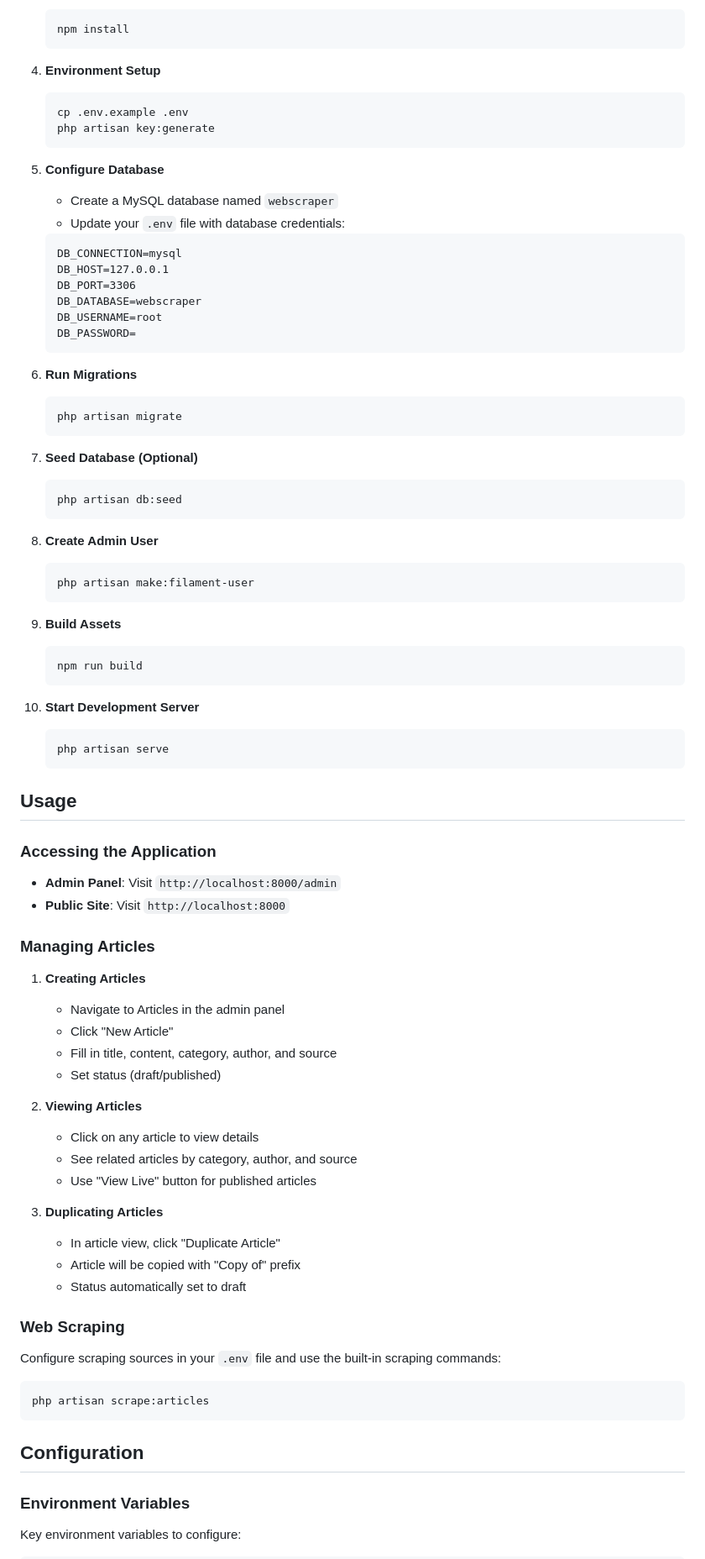
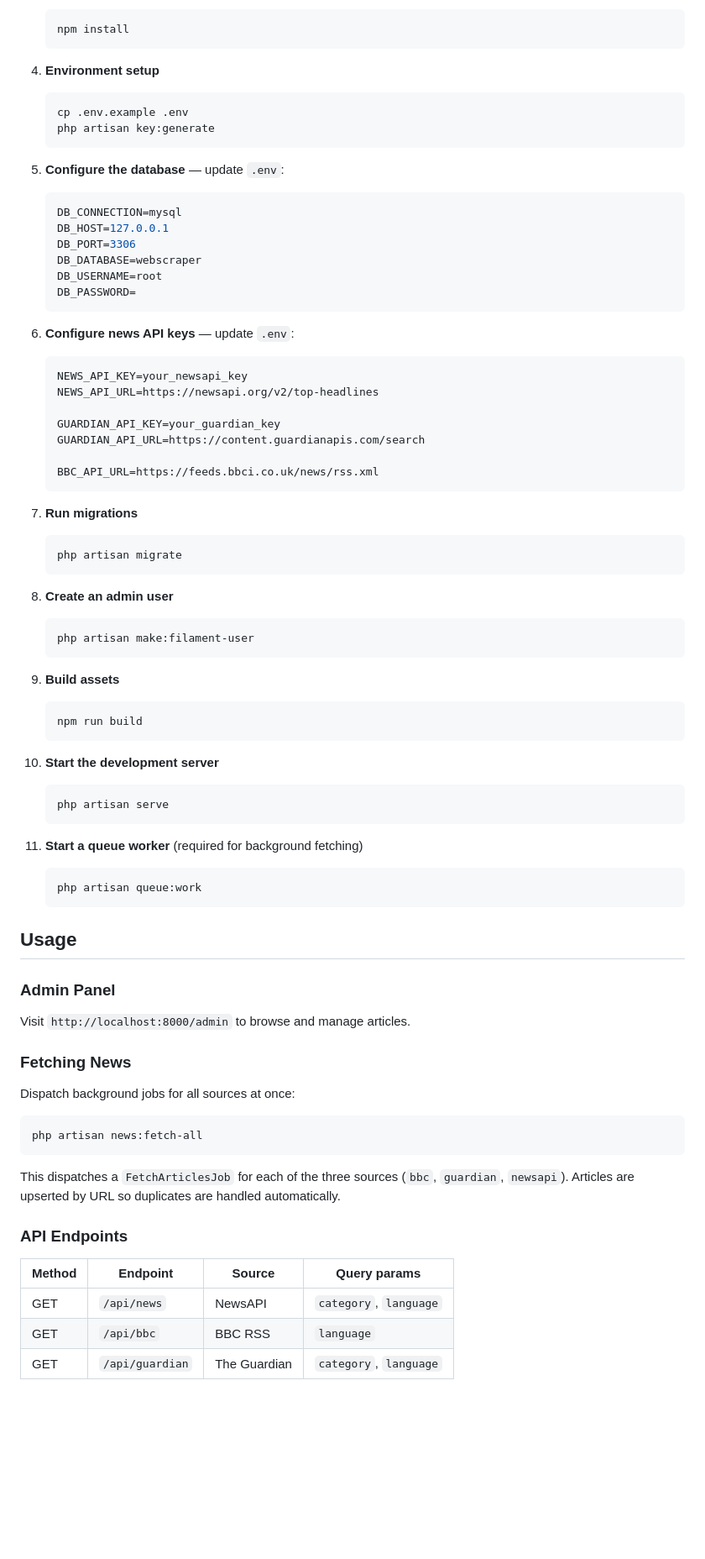
Before and after one commit to Shakeelnasafian/Web-Scraper, a Markdown page: README.md, the part around one of its changes. Shown at 84% size. GitHub-like rendering; blank space fills up the shorter version.

````diff
--- a/README.md
+++ b/README.md
@@ -39,16 +56,14 @@ A powerful web scraping application built with Laravel and Filament for managing
    npm install
    ```
 
-4. **Environment Setup**
+4. **Environment setup**
    ```bash
    cp .env.example .env
    php artisan key:generate
    ```
 
-5. **Configure Database**
-   - Create a MySQL database named `webscraper`
-   - Update your `.env` file with database credentials:
-   ```
+5. **Configure the database** — update `.env`:
+   ```env
    DB_CONNECTION=mysql
    DB_HOST=127.0.0.1
    DB_PORT=3306
@@ -57,67 +72,63 @@ A powerful web scraping application built with Laravel and Filament for managing
    DB_PASSWORD=
    ```
 
-6. **Run Migrations**
+6. **Configure news API keys** — update `.env`:
+   ```env
+   NEWS_API_KEY=your_newsapi_key
+   NEWS_API_URL=https://newsapi.org/v2/top-headlines
+
+   GUARDIAN_API_KEY=your_guardian_key
+   GUARDIAN_API_URL=https://content.guardianapis.com/search
+
+   BBC_API_URL=https://feeds.bbci.co.uk/news/rss.xml
+   ```
+
+7. **Run migrations**
    ```bash
    php artisan migrate
    ```
 
-7. **Seed Database (Optional)**
-   ```bash
-   php artisan db:seed
-   ```
-
-8. **Create Admin User**
+8. **Create an admin user**
    ```bash
    php artisan make:filament-user
    ```
 
-9. **Build Assets**
+9. **Build assets**
    ```bash
    npm run build
    ```
 
-10. **Start Development Server**
+10. **Start the development server**
     ```bash
     php artisan serve
     ```
 
+11. **Start a queue worker** (required for background fetching)
+    ```bash
+    php artisan queue:work
+    ```
+
 ## Usage
 
-### Accessing the Application
+### Admin Panel
 
-- **Admin Panel**: Visit `http://localhost:8000/admin`
-- **Public Site**: Visit `http://localhost:8000`
+Visit `http://localhost:8000/admin` to browse and manage articles.
 
-### Managing Articles
+### Fetching News
 
-1. **Creating Articles**
-   - Navigate to Articles in the admin panel
-   - Click "New Article"
-   - Fill in title, content, category, author, and source
-   - Set status (draft/published)
-
-2. **Viewing Articles**
-   - Click on any article to view details
-   - See related articles by category, author, and source
-   - Use "View Live" button for published articles
-
-3. **Duplicating Articles**
-   - In article view, click "Duplicate Article"
-   - Article will be copied with "Copy of" prefix
-   - Status automatically set to draft
-
-### Web Scraping
-
-Configure scraping sources in your `.env` file and use the built-in scraping commands:
+Dispatch background jobs for all sources at once:
 
 ```bash
-php artisan scrape:articles
+php artisan news:fetch-all
 ```
 
-## Configuration
+This dispatches a `FetchArticlesJob` for each of the three sources (`bbc`, `guardian`, `newsapi`). Articles are upserted by URL so duplicates are handled automatically.
 
-### Environment Variables
+### API Endpoints
 
-Key environment variables to configure:
+| Method | Endpoint | Source | Query params |
+|--------|----------|--------|--------------|
+| GET | `/api/news` | NewsAPI | `category`, `language` |
+| GET | `/api/bbc` | BBC RSS | `language` |
+| GET | `/api/guardian` | The Guardian | `category`, `language` |
 
````
Also changed, not shown: other parts of README.md (+103 -89 lines).
